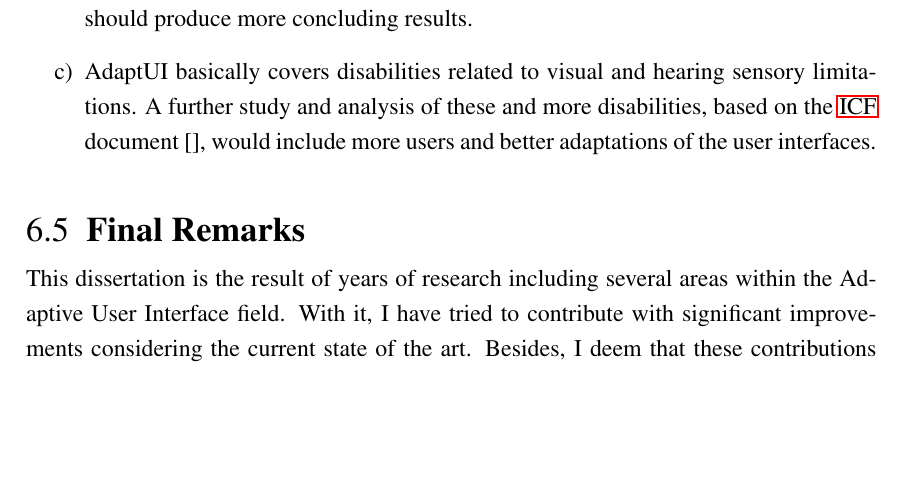
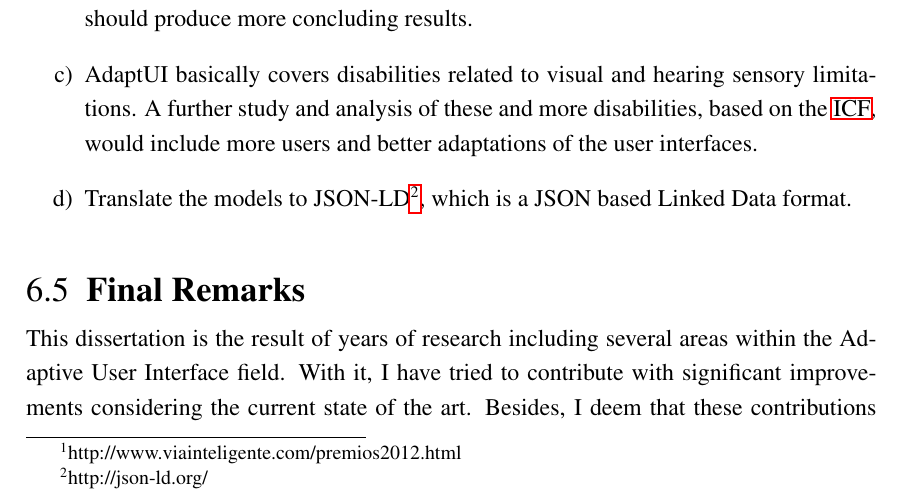
Before and after one commit to edlectrico/dissertation, a LaTeX thesis (dissertation.tex, which reads 6_conclusion/64_future_work.tex): part of page 220 of 238 before the commit and part of page 220 of 240 after it, cut so that both start at the same text, the shorter picture padded with empty space. Compiled offline with pdfLaTeX; a LaTeX package or settings file that is missing is left out.

Commit message:
Added JSON-LD

```diff
--- a/6_conclusion/64_future_work.tex
+++ b/6_conclusion/64_future_work.tex
@@ -25,6 +25,9 @@ been already taken are given.
 
   \item AdaptUI basically covers disabilities related to visual and hearing
   sensory limitations. A further study and analysis of these and more
-  disabilities, based on the \ac{icf} document [], would include more users and
-  better adaptations of the user interfaces.
+  disabilities, based on the \ac{icf}, would include more users and better
+  adaptations of the user interfaces.
+
+  \item Translate the models to JSON-LD\footnote{http://json-ld.org/}, which is
+  a JSON based Linked Data format.
 \end{enumerate}
```
